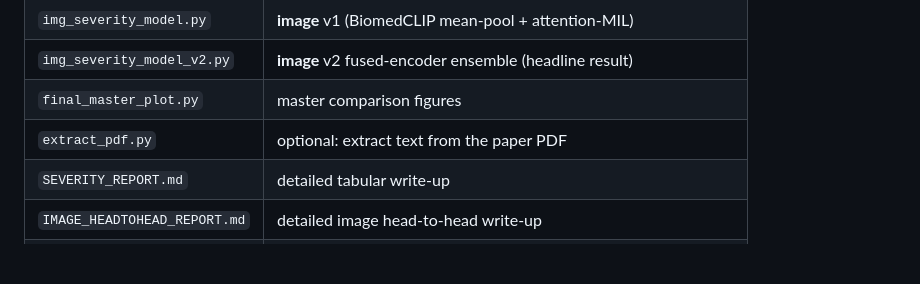
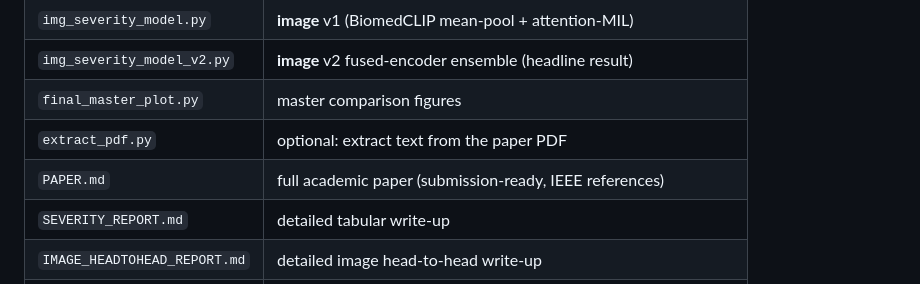
Before and after one commit to obaf/AI-based-severity-prediction-for-paediatric-appendicitis, a Markdown page: README.md, the part around the change. Rendered like a GitHub page; blank space fills up the shorter version.

```diff
--- a/README.md
+++ b/README.md
@@ -205,6 +205,7 @@ slightly higher AUROC comes with a degenerate high-sensitivity threshold (spec 0
 | `img_severity_model_v2.py` | **image** v2 fused-encoder ensemble (headline result) |
 | `final_master_plot.py` | master comparison figures |
 | `extract_pdf.py` | optional: extract text from the paper PDF |
+| `PAPER.md` | full academic paper (submission-ready, IEEE references) |
 | `SEVERITY_REPORT.md` | detailed tabular write-up |
 | `IMAGE_HEADTOHEAD_REPORT.md` | detailed image head-to-head write-up |
 | `requirements.txt` | pinned dependencies (Python 3.11) |
```
Also changed, not shown: PAPER.md (added, +240 -0 lines).
